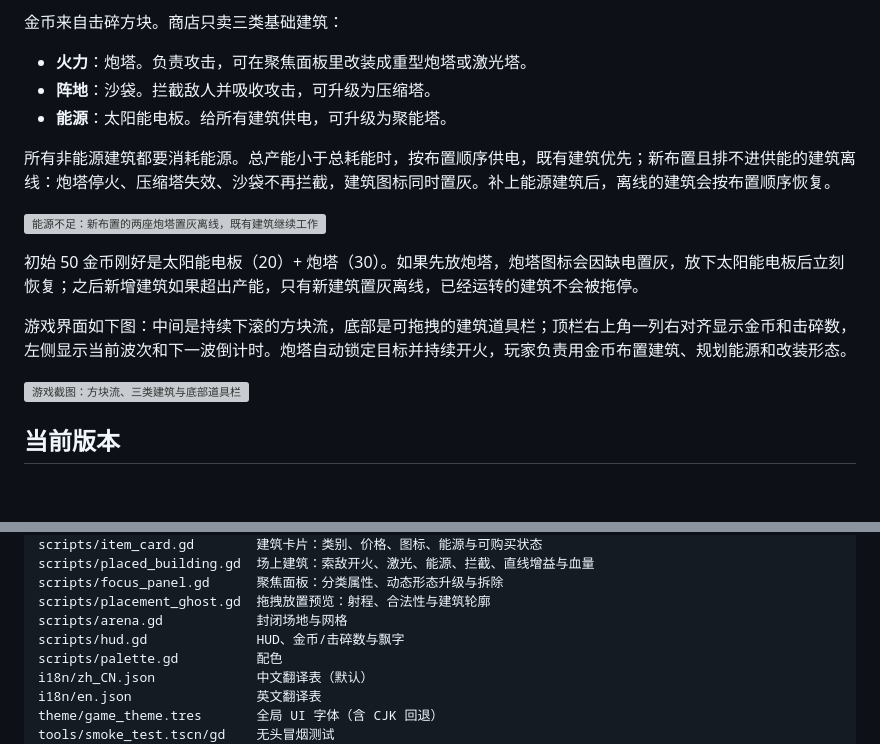
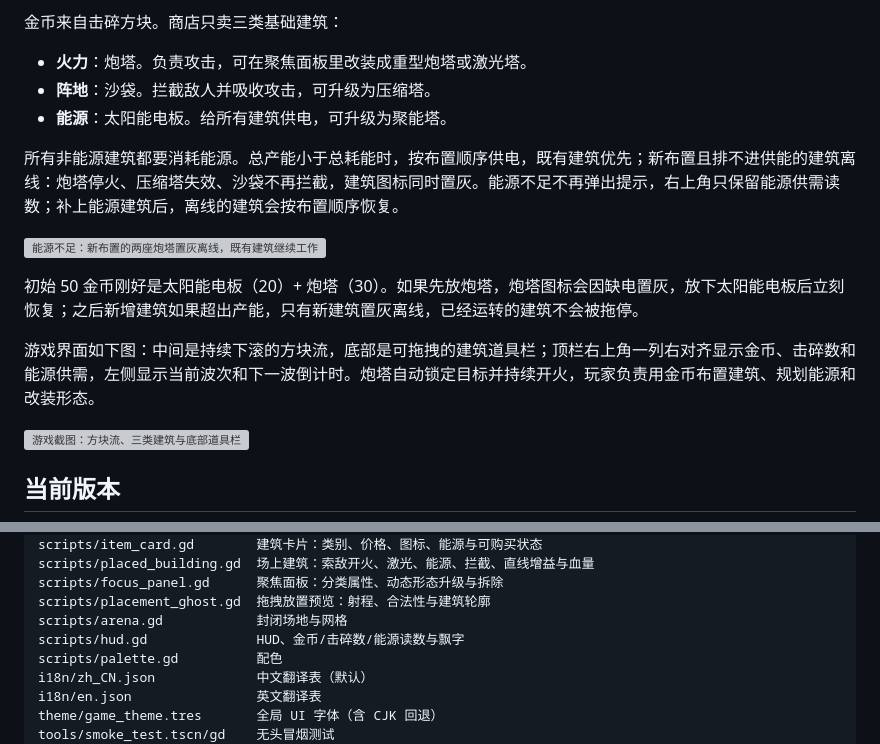
Before and after one commit to soryu-ryouji/build-shoot, a Markdown page: README.md, 2 parts joined by grey strips. GitHub-like rendering; blank space fills up the shorter version; grey boxes are pictures that could not be loaded.

Commit message:
fix: 保留右上角能源容量，仅移除能源弹窗提示
- 恢复顶栏金币/击碎数/能源供需三行读数

- 能源不足与恢复不再弹 toast，继续用建筑图标置灰表示离线

- 更新冒烟测试、README 与预览截图

```diff
--- a/README.md
+++ b/README.md
@@ -10,13 +10,13 @@
 - **阵地**：沙袋。拦截敌人并吸收攻击，可升级为压缩塔。
 - **能源**：太阳能电板。给所有建筑供电，可升级为聚能塔。
 
-所有非能源建筑都要消耗能源。总产能小于总耗能时，按布置顺序供电，既有建筑优先；新布置且排不进供能的建筑离线：炮塔停火、压缩塔失效、沙袋不再拦截，建筑图标同时置灰。补上能源建筑后，离线的建筑会按布置顺序恢复。
+所有非能源建筑都要消耗能源。总产能小于总耗能时，按布置顺序供电，既有建筑优先；新布置且排不进供能的建筑离线：炮塔停火、压缩塔失效、沙袋不再拦截，建筑图标同时置灰。能源不足不再弹出提示，右上角只保留能源供需读数；补上能源建筑后，离线的建筑会按布置顺序恢复。
 
 ![能源不足：新布置的两座炮塔置灰离线，既有建筑继续工作](power_preview.png)
 
 初始 50 金币刚好是太阳能电板（20）+ 炮塔（30）。如果先放炮塔，炮塔图标会因缺电置灰，放下太阳能电板后立刻恢复；之后新增建筑如果超出产能，只有新建筑置灰离线，已经运转的建筑不会被拖停。
 
-游戏界面如下图：中间是持续下滚的方块流，底部是可拖拽的建筑道具栏；顶栏右上角一列右对齐显示金币和击碎数，左侧显示当前波次和下一波倒计时。炮塔自动锁定目标并持续开火，玩家负责用金币布置建筑、规划能源和改装形态。
+游戏界面如下图：中间是持续下滚的方块流，底部是可拖拽的建筑道具栏；顶栏右上角一列右对齐显示金币、击碎数和能源供需，左侧显示当前波次和下一波倒计时。炮塔自动锁定目标并持续开火，玩家负责用金币布置建筑、规划能源和改装形态。
 
 ![游戏截图：方块流、三类建筑与底部道具栏](image.png)
 
@@ -204,7 +204,7 @@ scripts/placed_building.gd  场上建筑：索敌开火、激光、能源、拦
 scripts/focus_panel.gd      聚焦面板：分类属性、动态形态升级与拆除
 scripts/placement_ghost.gd  拖拽放置预览：射程、合法性与建筑轮廓
 scripts/arena.gd            封闭场地与网格
-scripts/hud.gd              HUD、金币/击碎数与飘字
+scripts/hud.gd              HUD、金币/击碎数/能源读数与飘字
 scripts/palette.gd          配色
 i18n/zh_CN.json             中文翻译表（默认）
 i18n/en.json                英文翻译表
```
Also changed, not shown: game_settings_preview.png, 7 other files.
